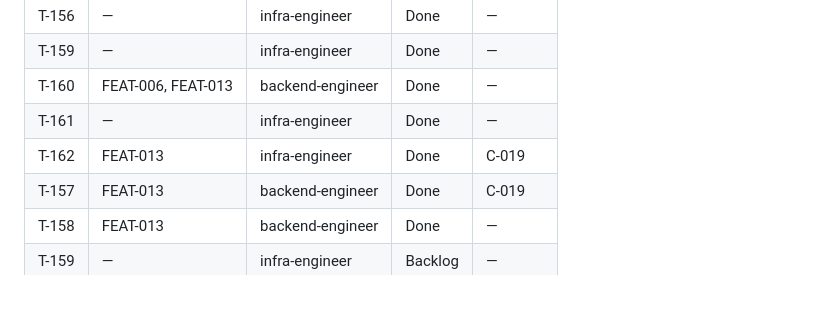
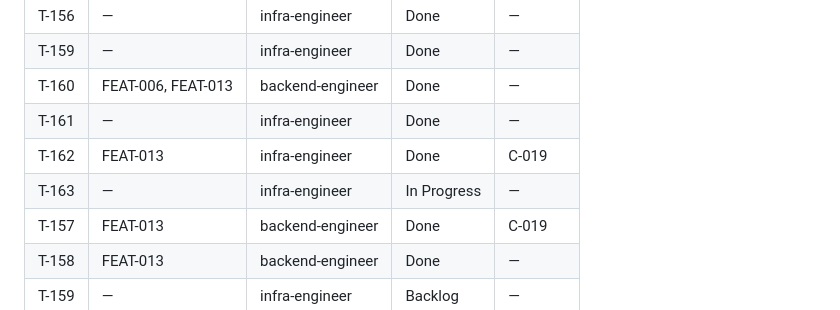
Before and after one commit to vanguard-op/scenova, a Markdown page: DELIVERY.md, the part around the change. Rendered like a GitHub page.

```diff
--- a/DELIVERY.md
+++ b/DELIVERY.md
@@ -112,6 +112,7 @@ docs/           BPRD (product-shaper)
 | T-160 | FEAT-006, FEAT-013 | backend-engineer | Done | — |
 | T-161 | — | infra-engineer | Done | — |
 | T-162 | FEAT-013 | infra-engineer | Done | C-019 |
+| T-163 | — | infra-engineer | In Progress | — |
 | T-157 | FEAT-013 | backend-engineer | Done | C-019 |
 | T-158 | FEAT-013 | backend-engineer | Done | — |
 | T-159 | — | infra-engineer | Backlog | — |
```
